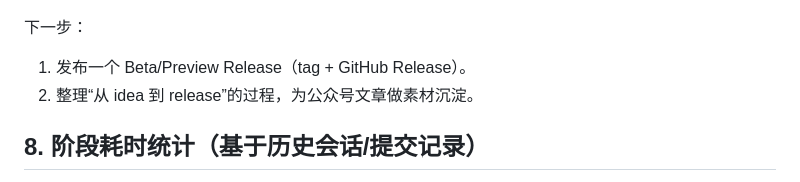
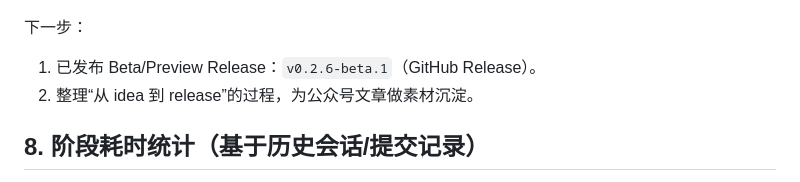
Before and after one commit to Wenfeng-GAO/clipdock, a Markdown page: docs/project-plan.md, the part around the change. Rendered like a GitHub page.

```diff
--- a/docs/project-plan.md
+++ b/docs/project-plan.md
@@ -169,7 +169,7 @@ MVP 冲刺周期：3 天（连续开发 + 每模块闭环验证）。
    - ![MVP Final 2026-02-13](images/mvp-final-2026-02-13-000009.png)
 
 下一步：
-1. 发布一个 Beta/Preview Release（tag + GitHub Release）。
+1. 已发布 Beta/Preview Release：`v0.2.6-beta.1`（GitHub Release）。
 2. 整理“从 idea 到 release”的过程，为公众号文章做素材沉淀。
 
 ## 8. 阶段耗时统计（基于历史会话/提交记录）
```
Also changed, not shown: docs/development.md (+1 -0 lines).
